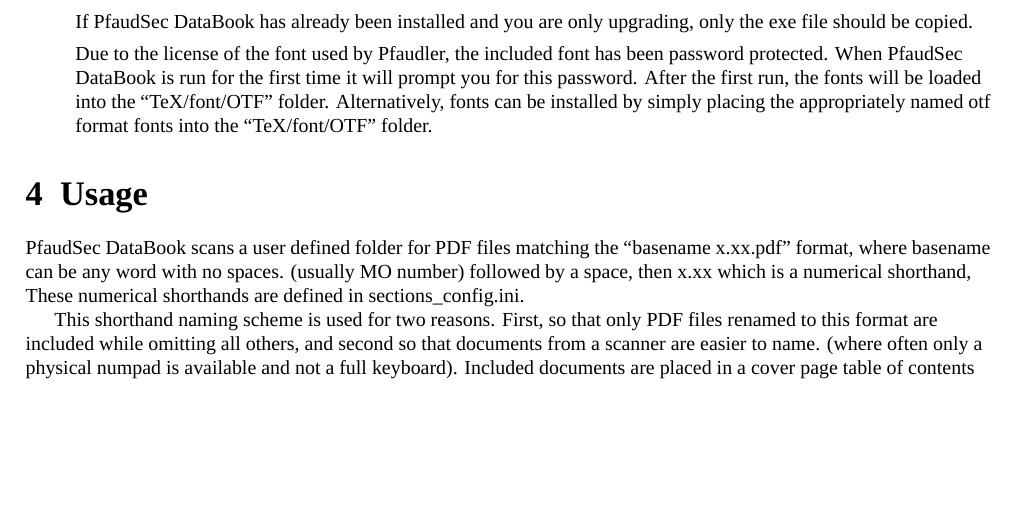
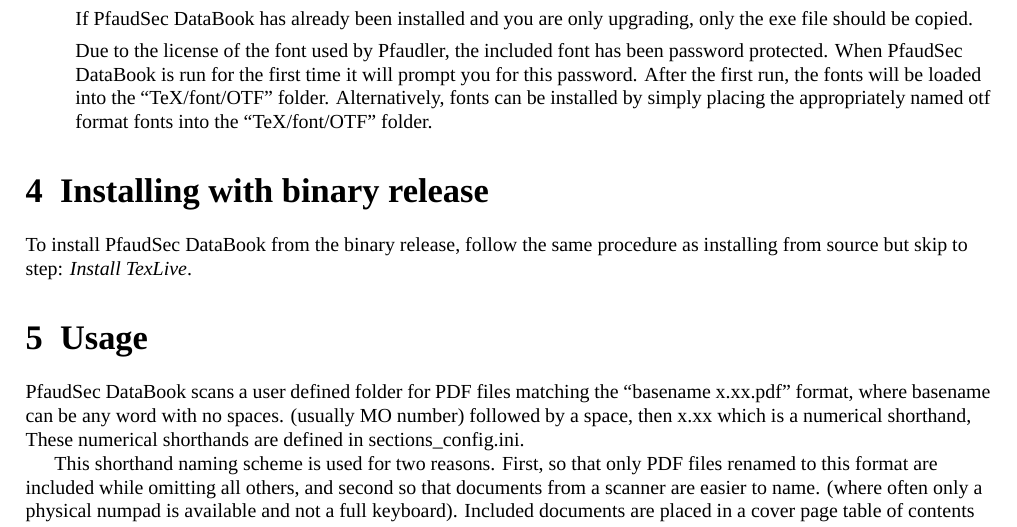
Before and after one commit to Kody-Quintana/PfaudSec, a LaTeX document (databook/databook_readme.tex): part of page 4 of 5, cut so that both start at the same text, the shorter picture padded with empty space. Compiled offline with XeLaTeX; a missing font is replaced by an installed copy or a similar font.

Commit message:
Update readme

```diff
--- a/databook/databook_readme.tex
+++ b/databook/databook_readme.tex
@@ -466,6 +467,9 @@
 
 
 \end{enumerate}
+\section{Installing with binary release}
+To install PfaudSec DataBook from the binary release, follow the same procedure as installing from source but skip to step:
+\hyperref[sec:depends]{\textit{Install TexLive}}.
 
 \section{Usage}
 \setlength{\parindent}{0.2in}
```
Also changed, not shown: databook/databook_readme.pdf, databook/databook_readme.tex (1 more changed lines).
